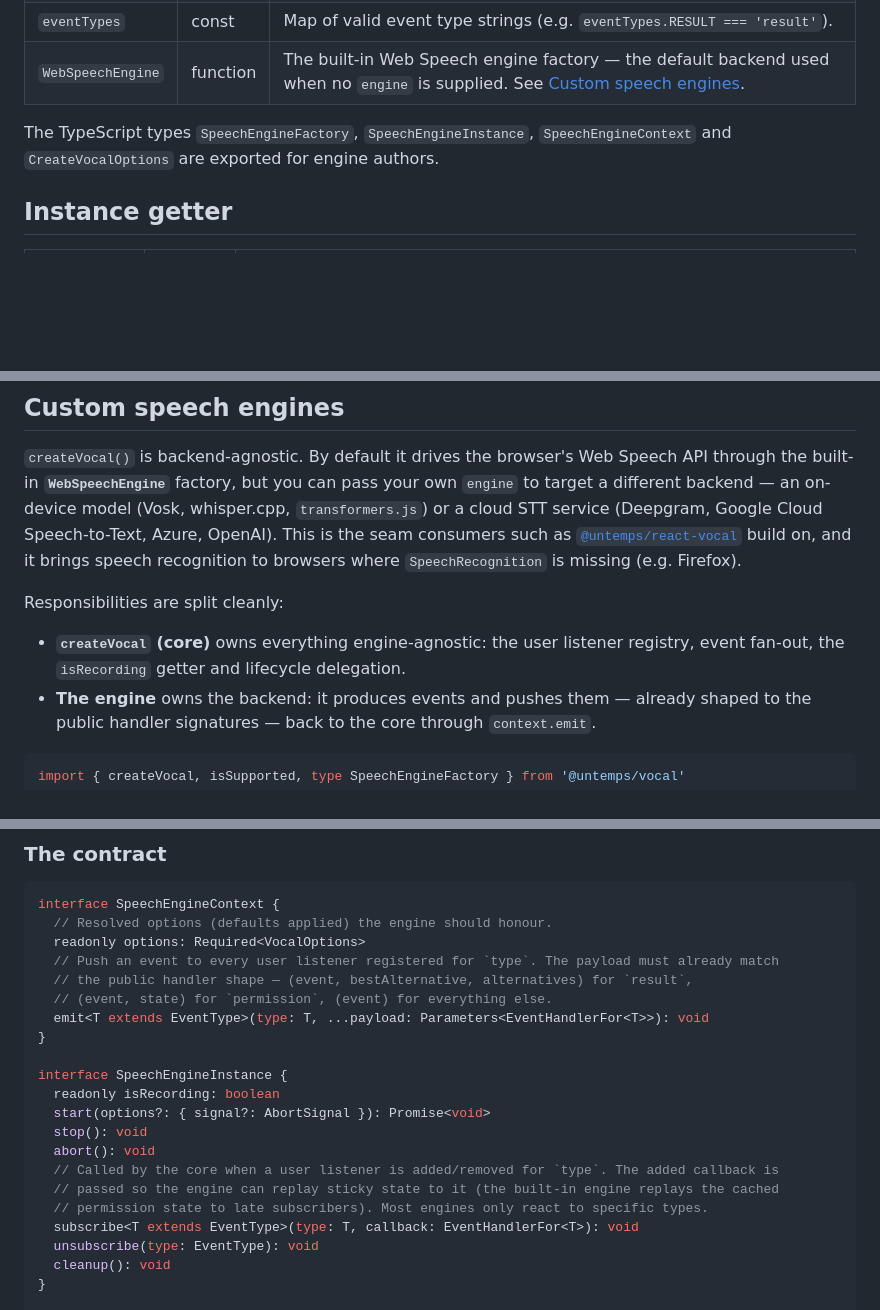
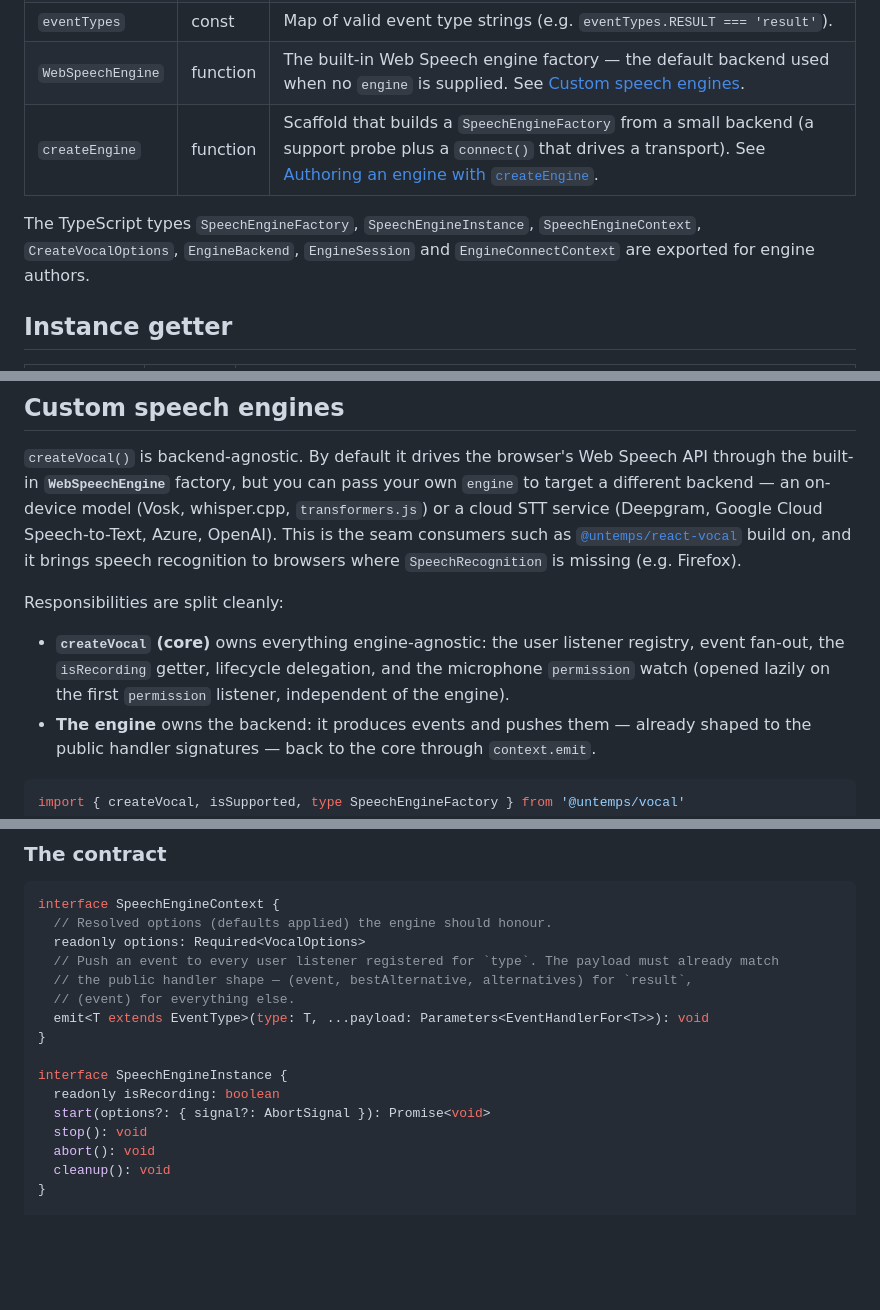
Before and after one commit to untemps/vocal, a Markdown page: README.md, 3 parts joined by grey strips. GitHub-like rendering; blank space fills up the shorter version.

````diff
--- a/README.md
+++ b/README.md
@@ -169,8 +169,9 @@ The observation is **best-effort**: it never displays a prompt itself (only `sta
 | `isSupported`     | function | With no argument, returns `true` when both the `SpeechRecognition` Web API and `navigator.mediaDevices.getUserMedia` are available (the Permissions API is **not** required — best-effort). Pass a `SpeechEngineFactory` to probe a [custom engine](#custom-speech-engines) instead. Call it (it is **not** a getter). |
 | `eventTypes`      | const    | Map of valid event type strings (e.g. `eventTypes.RESULT === 'result'`).                                            |
 | `WebSpeechEngine` | function | The built-in Web Speech engine factory — the default backend used when no `engine` is supplied. See [Custom speech engines](#custom-speech-engines). |
+| `createEngine`    | function | Scaffold that builds a `SpeechEngineFactory` from a small backend (a support probe plus a `connect()` that drives a transport). See [Authoring an engine with `createEngine`](#authoring-an-engine-with-createengine). |
 
-The TypeScript types `SpeechEngineFactory`, `SpeechEngineInstance`, `SpeechEngineContext` and `CreateVocalOptions` are exported for engine authors.
+The TypeScript types `SpeechEngineFactory`, `SpeechEngineInstance`, `SpeechEngineContext`, `CreateVocalOptions`, `EngineBackend`, `EngineSession` and `EngineConnectContext` are exported for engine authors.
 
 ## Instance getter
 
@@ -253,7 +254,7 @@ Stops recognition, removes all registered listeners, and releases the internal `
 
 Responsibilities are split cleanly:
 
-- **`createVocal` (core)** owns everything engine-agnostic: the user listener registry, event fan-out, the `isRecording` getter and lifecycle delegation.
+- **`createVocal` (core)** owns everything engine-agnostic: the user listener registry, event fan-out, the `isRecording` getter, lifecycle delegation, and the microphone `permission` watch (opened lazily on the first `permission` listener, independent of the engine).
 - **The engine** owns the backend: it produces events and pushes them — already shaped to the public handler signatures — back to the core through `context.emit`.
 
 ```ts
@@ -279,7 +280,7 @@ interface SpeechEngineContext {
   readonly options: Required<VocalOptions>
   // Push an event to every user listener registered for `type`. The payload must already match
   // the public handler shape — (event, bestAlternative, alternatives) for `result`,
-  // (event, state) for `permission`, (event) for everything else.
+  // (event) for everything else.
   emit<T extends EventType>(type: T, ...payload: Parameters<EventHandlerFor<T>>): void
 }
 
@@ -288,11 +289,6 @@ interface SpeechEngineInstance {
   start(options?: { signal?: AbortSignal }): Promise<void>
   stop(): void
   abort(): void
-  // Called by the core when a user listener is added/removed for `type`. The added callback is
-  // passed so the engine can replay sticky state to it (the built-in engine replays the cached
-  // permission state to late subscribers). Most engines only react to specific types.
-  subscribe<T extends EventType>(type: T, callback: EventHandlerFor<T>): void
-  unsubscribe(type: EventType): void
   cleanup(): void
 }
 
````
Also changed, not shown: other parts of README.md (+42 -4 lines).
